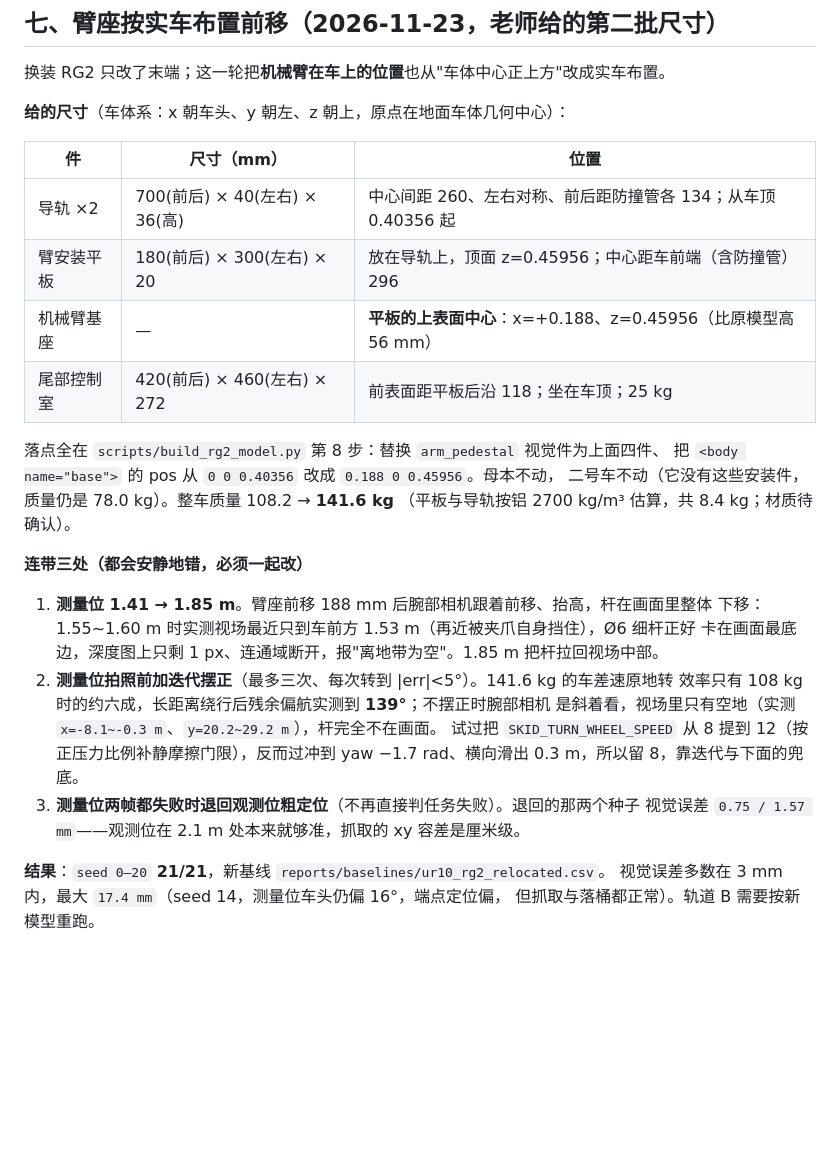
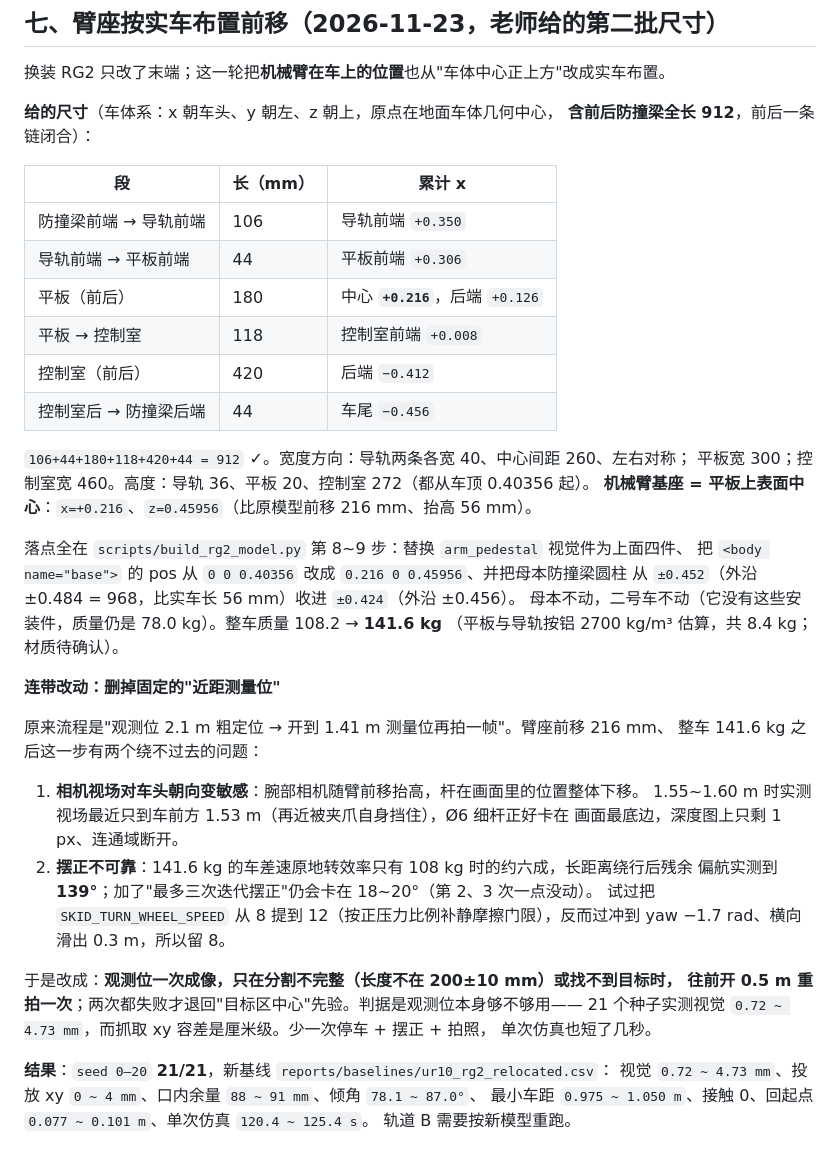
Before and after one commit to binbinyoulile/Nuclear-Emergency-Mobile-Manipulator, a Markdown page: docs/ur10_rg2_switch.md, the part around the change. Drawn GitHub-style; blank space fills up the shorter version.

```diff
--- a/docs/ur10_rg2_switch.md
+++ b/docs/ur10_rg2_switch.md
@@ -180,33 +180,47 @@ D:\Python313\python.exe scripts\check_rg2_model.py   # 编译 + 质量 + 指面
 
 换装 RG2 只改了末端；这一轮把**机械臂在车上的位置**也从"车体中心正上方"改成实车布置。
 
-**给的尺寸**（车体系：x 朝车头、y 朝左、z 朝上，原点在地面车体几何中心）：
+**给的尺寸**（车体系：x 朝车头、y 朝左、z 朝上，原点在地面车体几何中心，
+**含前后防撞梁全长 912**，前后一条链闭合）：
 
-| 件 | 尺寸（mm） | 位置 |
+| 段 | 长（mm） | 累计 x |
 | --- | --- | --- |
-| 导轨 ×2 | 700(前后) × 40(左右) × 36(高) | 中心间距 260、左右对称、前后距防撞管各 134；从车顶 0.40356 起 |
-| 臂安装平板 | 180(前后) × 300(左右) × 20 | 放在导轨上，顶面 z=0.45956；中心距车前端（含防撞管）296 |
-| 机械臂基座 | — | **平板的上表面中心**：x=+0.188、z=0.45956（比原模型高 56 mm） |
-| 尾部控制室 | 420(前后) × 460(左右) × 272 | 前表面距平板后沿 118；坐在车顶；25 kg |
+| 防撞梁前端 → 导轨前端 | 106 | 导轨前端 `+0.350` |
+| 导轨前端 → 平板前端 | 44 | 平板前端 `+0.306` |
+| 平板（前后） | 180 | 中心 **`+0.216`**，后端 `+0.126` |
+| 平板 → 控制室 | 118 | 控制室前端 `+0.008` |
+| 控制室（前后） | 420 | 后端 `−0.412` |
+| 控制室后 → 防撞梁后端 | 44 | 车尾 `−0.456` |
 
-落点全在 `scripts/build_rg2_model.py` 第 8 步：替换 `arm_pedestal` 视觉件为上面四件、
-把 `<body name="base">` 的 pos 从 `0 0 0.40356` 改成 `0.188 0 0.45956`。母本不动，
-二号车不动（它没有这些安装件，质量仍是 78.0 kg）。整车质量 108.2 → **141.6 kg**
+`106+44+180+118+420+44 = 912` ✓。宽度方向：导轨两条各宽 40、中心间距 260、左右对称；
+平板宽 300；控制室宽 460。高度：导轨 36、平板 20、控制室 272（都从车顶 0.40356 起）。
+**机械臂基座 = 平板上表面中心**：`x=+0.216`、`z=0.45956`（比原模型前移 216 mm、抬高 56 mm）。
+
+落点全在 `scripts/build_rg2_model.py` 第 8~9 步：替换 `arm_pedestal` 视觉件为上面四件、
+把 `<body name="base">` 的 pos 从 `0 0 0.40356` 改成 `0.216 0 0.45956`、并把母本防撞梁圆柱
+从 `±0.452`（外沿 ±0.484 = 968，比实车长 56 mm）收进 `±0.424`（外沿 ±0.456）。
+母本不动，二号车不动（它没有这些安装件，质量仍是 78.0 kg）。整车质量 108.2 → **141.6 kg**
 （平板与导轨按铝 2700 kg/m³ 估算，共 8.4 kg；材质待确认）。
 
-**连带三处（都会安静地错，必须一起改）**
+**连带改动：删掉固定的"近距测量位"**
 
-1. **测量位 1.41 → 1.85 m**。臂座前移 188 mm 后腕部相机跟着前移、抬高，杆在画面里整体
-   下移：1.55~1.60 m 时实测视场最近只到车前方 1.53 m（再近被夹爪自身挡住），Ø6 细杆正好
-   卡在画面最底边，深度图上只剩 1 px、连通域断开，报"离地带为空"。1.85 m 把杆拉回视场中部。
-2. **测量位拍照前加迭代摆正**（最多三次、每次转到 |err|<5°）。141.6 kg 的车差速原地转
-   效率只有 108 kg 时的约六成，长距离绕行后残余偏航实测到 **139°**；不摆正时腕部相机
-   是斜着看，视场里只有空地（实测 `x=-8.1~-0.3 m`、`y=20.2~29.2 m`），杆完全不在画面。
+原来流程是"观测位 2.1 m 粗定位 → 开到 1.41 m 测量位再拍一帧"。臂座前移 216 mm、
+整车 141.6 kg 之后这一步有两个绕不过去的问题：
+
+1. **相机视场对车头朝向变敏感**：腕部相机随臂前移抬高，杆在画面里的位置整体下移。
+   1.55~1.60 m 时实测视场最近只到车前方 1.53 m（再近被夹爪自身挡住），Ø6 细杆正好卡在
+   画面最底边，深度图上只剩 1 px、连通域断开。
+2. **摆正不可靠**：141.6 kg 的车差速原地转效率只有 108 kg 时的约六成，长距离绕行后残余
+   偏航实测到 **139°**；加了"最多三次迭代摆正"仍会卡在 18~20°（第 2、3 次一点没动）。
    试过把 `SKID_TURN_WHEEL_SPEED` 从 8 提到 12（按正压力比例补静摩擦门限），反而过冲到
-   yaw −1.7 rad、横向滑出 0.3 m，所以留 8，靠迭代与下面的兜底。
-3. **测量位两帧都失败时退回观测位粗定位**（不再直接判任务失败）。退回的那两个种子
-   视觉误差 `0.75 / 1.57 mm`——观测位在 2.1 m 处本来就够准，抓取的 xy 容差是厘米级。
+   yaw −1.7 rad、横向滑出 0.3 m，所以留 8。
 
-**结果**：`seed 0–20` **21/21**，新基线 `reports/baselines/ur10_rg2_relocated.csv`。
-视觉误差多数在 3 mm 内，最大 `17.4 mm`（seed 14，测量位车头仍偏 16°，端点定位偏，
-但抓取与落桶都正常）。轨道 B 需要按新模型重跑。
+于是改成：**观测位一次成像，只在分割不完整（长度不在 200±10 mm）或找不到目标时，
+往前开 0.5 m 重拍一次**；两次都失败才退回"目标区中心"先验。判据是观测位本身够不够用——
+21 个种子实测视觉 `0.72 ~ 4.73 mm`，而抓取 xy 容差是厘米级。少一次停车 + 摆正 + 拍照，
+单次仿真也短了几秒。
+
+**结果**：`seed 0–20` **21/21**，新基线 `reports/baselines/ur10_rg2_relocated.csv`：
+视觉 `0.72 ~ 4.73 mm`、投放 xy `0 ~ 4 mm`、口内余量 `88 ~ 91 mm`、倾角 `78.1 ~ 87.0°`、
+最小车距 `0.975 ~ 1.050 m`、接触 0、回起点 `0.077 ~ 0.101 m`、单次仿真 `120.4 ~ 125.4 s`。
+轨道 B 需要按新模型重跑。
```
Also changed, not shown: README.md (+25 -21 lines), docs/real_machine_calibration.md (+17 -8 lines), docs/screenshots/dual_bucket_release.png, docs/screenshots/dual_car1_avoid.png, docs/screenshots/dual_final_returned.png, docs/screenshots/dual_overview.png, docs/screenshots/dual_parallel_grasp.png, 5 other files.
